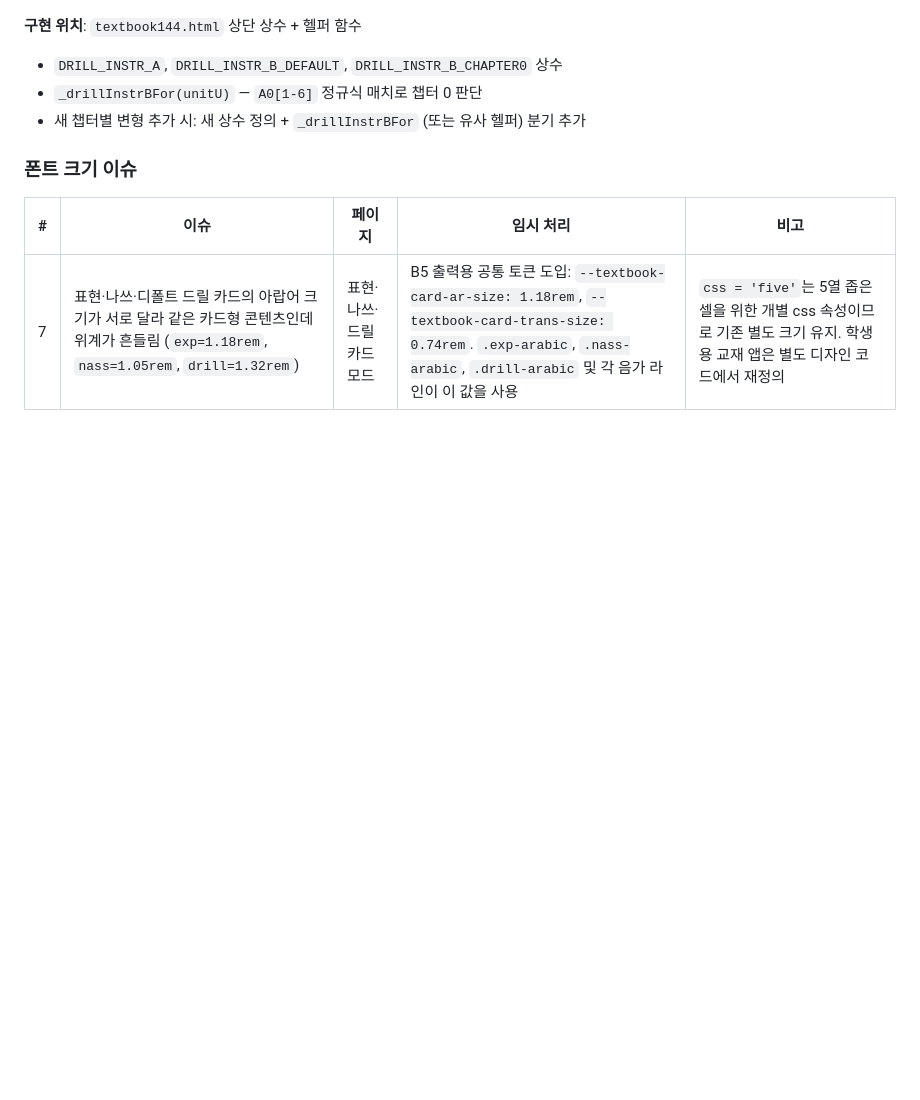
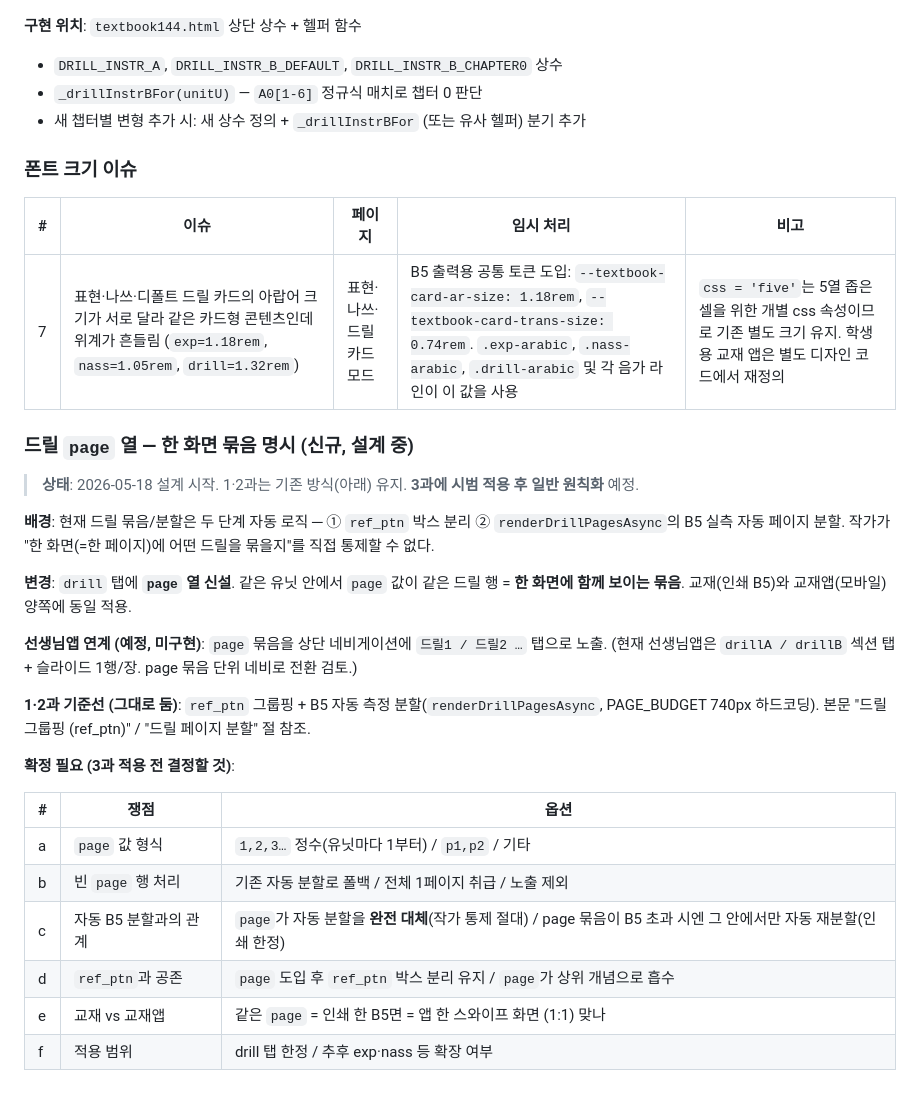
Before and after one commit to rasheedpark/allthatarabic, a Markdown page: product-ata144.md, the part around the change. Rendered like a GitHub page; blank space fills up the shorter version.

Commit message:
docs(product): 드릴 page 열 — 한 화면 묶음 이슈 등록 (설계 중)
- 이슈란에 신규 'page' 열 개념 + 선생님앱 드릴1/드릴2 네비 예정 기록
- 1·2과는 기존 ref_ptn+B5자동분할 유지, 3과 시범→일반원칙 예정
- 확정 필요 쟁점 6개(값 형식/빈값/자동분할 관계/ref_ptn 공존/교재vs앱/범위) 표로 정리

[dev 커밋 — 미배포]

Co-Authored-By: Claude Opus 4.7 <noreply@anthropic.com>

```diff
--- a/product-ata144.md
+++ b/product-ata144.md
@@ -1099,3 +1099,26 @@ const splitTokens = (line) => {
 | # | 이슈 | 페이지 | 임시 처리 | 비고 |
 |---|---|---|---|---|
 | 7 | 표현·나쓰·디폴트 드릴 카드의 아랍어 크기가 서로 달라 같은 카드형 콘텐츠인데 위계가 흔들림 (`exp=1.18rem`, `nass=1.05rem`, `drill=1.32rem`) | 표현·나쓰·드릴 카드 모드 | B5 출력용 공통 토큰 도입: `--textbook-card-ar-size: 1.18rem`, `--textbook-card-trans-size: 0.74rem`. `.exp-arabic`, `.nass-arabic`, `.drill-arabic` 및 각 음가 라인이 이 값을 사용 | `css = 'five'`는 5열 좁은 셀을 위한 개별 css 속성이므로 기존 별도 크기 유지. 학생용 교재 앱은 별도 디자인 코드에서 재정의 |
+
+### 드릴 `page` 열 — 한 화면 묶음 명시 (신규, 설계 중)
+
+> **상태**: 2026-05-18 설계 시작. 1·2과는 기존 방식(아래) 유지. **3과에 시범 적용 후 일반 원칙화** 예정.
+
+**배경**: 현재 드릴 묶음/분할은 두 단계 자동 로직 ─ ① `ref_ptn` 박스 분리 ② `renderDrillPagesAsync`의 B5 실측 자동 페이지 분할. 작가가 "한 화면(=한 페이지)에 어떤 드릴을 묶을지"를 직접 통제할 수 없다.
+
+**변경**: `drill` 탭에 **`page` 열 신설**. 같은 유닛 안에서 `page` 값이 같은 드릴 행 = **한 화면에 함께 보이는 묶음**. 교재(인쇄 B5)와 교재앱(모바일) 양쪽에 동일 적용.
+
+**선생님앱 연계 (예정, 미구현)**: `page` 묶음을 상단 네비게이션에 `드릴1 / 드릴2 …` 탭으로 노출. (현재 선생님앱은 `drillA / drillB` 섹션 탭 + 슬라이드 1행/장. page 묶음 단위 네비로 전환 검토.)
+
+**1·2과 기준선 (그대로 둠)**: `ref_ptn` 그룹핑 + B5 자동 측정 분할(`renderDrillPagesAsync`, PAGE_BUDGET 740px 하드코딩). 본문 "드릴 그룹핑 (ref_ptn)" / "드릴 페이지 분할" 절 참조.
+
+**확정 필요 (3과 적용 전 결정할 것)**:
+
+| # | 쟁점 | 옵션 |
+|---|---|---|
+| a | `page` 값 형식 | `1,2,3…` 정수(유닛마다 1부터) / `p1,p2` / 기타 |
+| b | 빈 `page` 행 처리 | 기존 자동 분할로 폴백 / 전체 1페이지 취급 / 노출 제외 |
+| c | 자동 B5 분할과의 관계 | `page`가 자동 분할을 **완전 대체**(작가 통제 절대) / page 묶음이 B5 초과 시엔 그 안에서만 자동 재분할(인쇄 한정) |
+| d | `ref_ptn`과 공존 | `page` 도입 후 `ref_ptn` 박스 분리 유지 / `page`가 상위 개념으로 흡수 |
+| e | 교재 vs 교재앱 | 같은 `page` = 인쇄 한 B5면 = 앱 한 스와이프 화면 (1:1) 맞나 |
+| f | 적용 범위 | drill 탭 한정 / 추후 exp·nass 등 확장 여부 |
```
